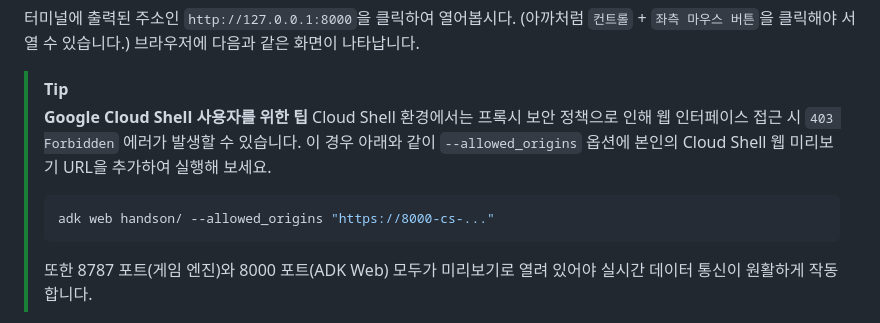
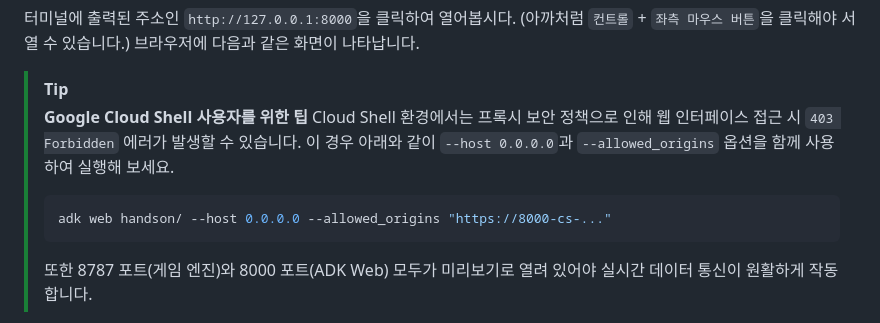
Before and after one commit to KennethanCeyer/build-game-with-ai, a Markdown page: README.md, the part around the change. Rendered like a GitHub page.

Commit message:
Include --host 0.0.0.0 in Cloud Shell troubleshooting guide

````diff
--- a/README.md
+++ b/README.md
@@ -410,9 +410,9 @@ INFO:     Uvicorn running on http://127.0.0.1:8000 (Press CTRL+C to quit)
 
 > [!TIP]
 > **Google Cloud Shell 사용자를 위한 팁**
-> Cloud Shell 환경에서는 프록시 보안 정책으로 인해 웹 인터페이스 접근 시 `403 Forbidden` 에러가 발생할 수 있습니다. 이 경우 아래와 같이 `--allowed_origins` 옵션에 본인의 Cloud Shell 웹 미리보기 URL을 추가하여 실행해 보세요.
+> Cloud Shell 환경에서는 프록시 보안 정책으로 인해 웹 인터페이스 접근 시 `403 Forbidden` 에러가 발생할 수 있습니다. 이 경우 아래와 같이 `--host 0.0.0.0`과 `--allowed_origins` 옵션을 함께 사용하여 실행해 보세요.
 > ```bash
-> adk web handson/ --allowed_origins "https://8000-cs-..."
+> adk web handson/ --host 0.0.0.0 --allowed_origins "https://8000-cs-..."
 > ```
 > 또한 8787 포트(게임 엔진)와 8000 포트(ADK Web) 모두가 미리보기로 열려 있어야 실시간 데이터 통신이 원활하게 작동합니다.
 
````
